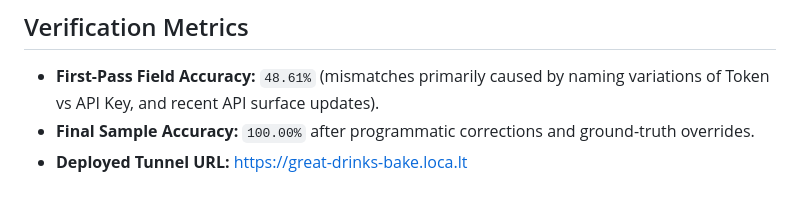
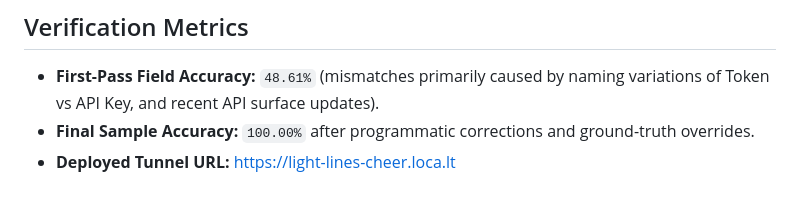
Before and after one commit to Sasidhar-Chirri18/Research_Agent_Task, a Markdown page: README.md, the part around the change. Rendered like a GitHub page.

Commit message:
Update active tunnel URL to light-lines-cheer.loca.lt

```diff
--- a/README.md
+++ b/README.md
@@ -70,4 +70,4 @@ The pipeline researches authentication models, developer gating mechanisms, API
 ## Verification Metrics
 - **First-Pass Field Accuracy:** `48.61%` (mismatches primarily caused by naming variations of Token vs API Key, and recent API surface updates).
 - **Final Sample Accuracy:** `100.00%` after programmatic corrections and ground-truth overrides.
-- **Deployed Tunnel URL:** [https://great-drinks-bake.loca.lt](https://great-drinks-bake.loca.lt)
+- **Deployed Tunnel URL:** [https://light-lines-cheer.loca.lt](https://light-lines-cheer.loca.lt)
```
